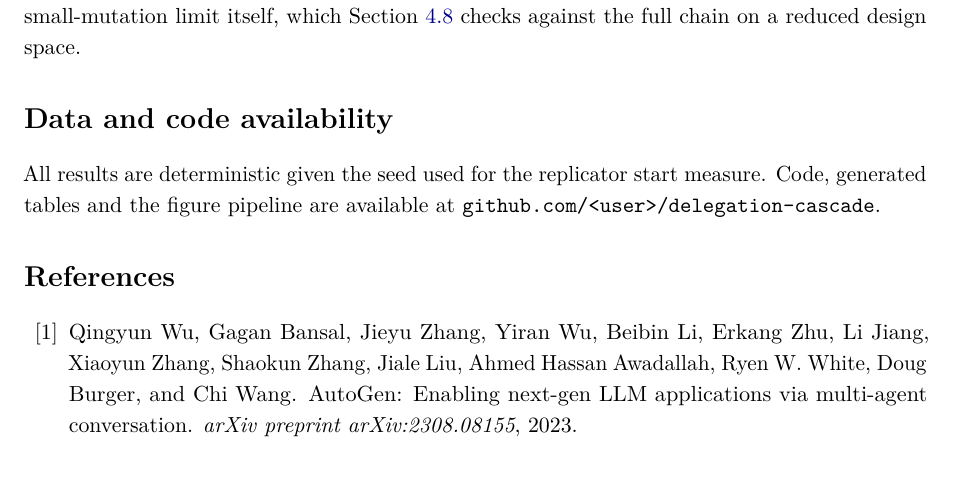
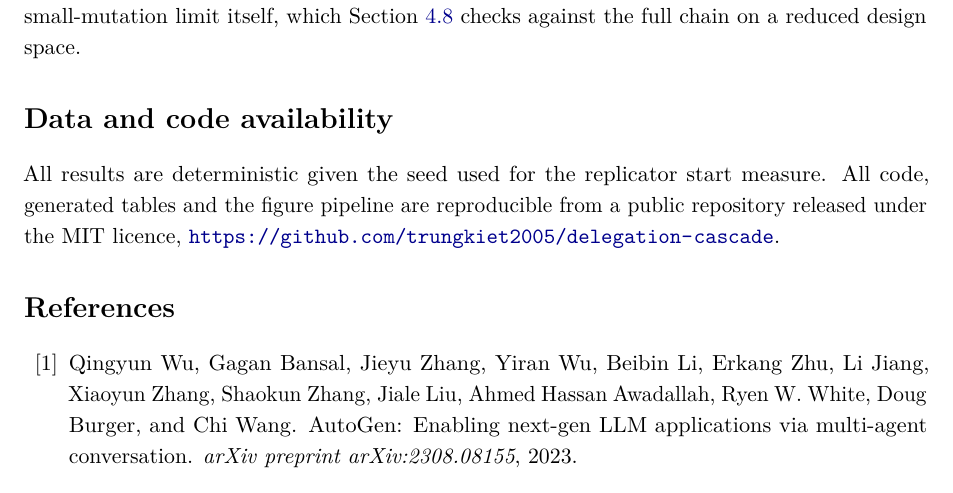
Before and after one commit to trungkiet2005/delegation-cascade, a LaTeX paper (paper/main.tex): part of page 26 of 28, cut so that both start at the same text. Compiled offline with pdfLaTeX.

Commit message:
Point data availability at the public repository
Replaces the <user> placeholder in the data-availability statement and the
README clone URL with the real repository address, and states the MIT licence
in the manuscript. Also corrects the LICENSE copyright line, which named the
companion study, and refreshes the test-count badge (177 -> 185).

Co-Authored-By: Claude Opus 5 <noreply@anthropic.com>

```diff
--- a/paper/main.tex
+++ b/paper/main.tex
@@ -1367,8 +1367,9 @@ the full chain on a reduced design space.
 \section*{Data and code availability}
 
 All results are deterministic given the seed used for the replicator start
-measure. Code, generated tables and the figure pipeline are available at
-\texttt{github.com/\textless user\textgreater/delegation-cascade}.
+measure. All code, generated tables and the figure pipeline are reproducible
+from a public repository released under the MIT licence,
+\sloppy\url{https://github.com/trungkiet2005/delegation-cascade}.
 
 \bibliographystyle{unsrtnat}
 \bibliography{refs}
```
Also changed, not shown: README.md, paper/main.pdf, 1 other file.
